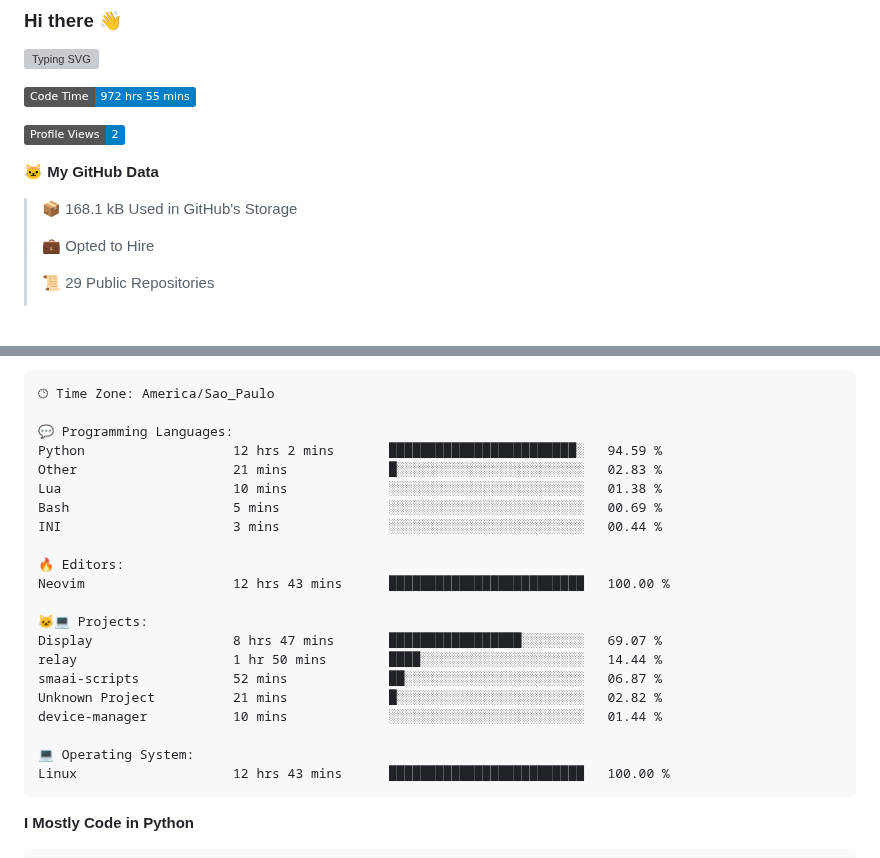
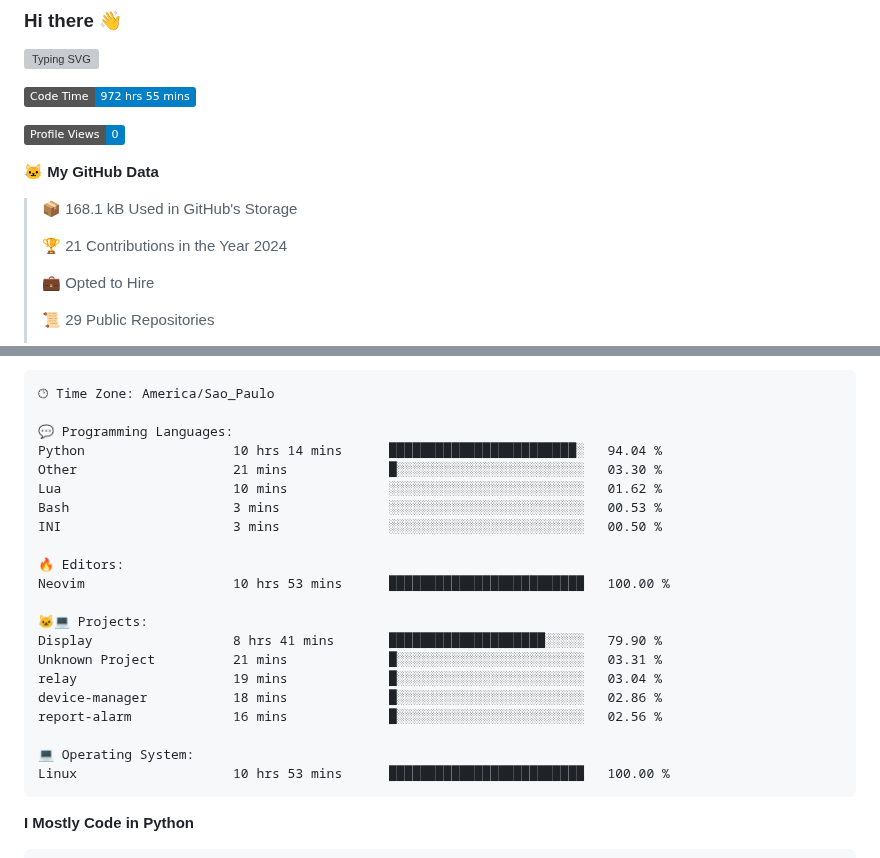
Before and after one commit to Gedankenn/Gedankenn, a Markdown page: README.md, 2 parts joined by grey strips. Rendered like a GitHub page; badges without logos; blank space fills up the shorter version; grey boxes are pictures that could not be loaded.

Commit message:
Updated with Dev Metrics

````diff
--- a/README.md
+++ b/README.md
@@ -6,11 +6,13 @@
 <!--START_SECTION:waka-->
 ![Code Time](http://img.shields.io/badge/Code%20Time-972%20hrs%2055%20mins-blue)
 
-![Profile Views](http://img.shields.io/badge/Profile%20Views-2-blue)
+![Profile Views](http://img.shields.io/badge/Profile%20Views-0-blue)
 
 **🐱 My GitHub Data**
 
 > 📦 168.1 kB Used in GitHub's Storage
+ >
+> 🏆 21 Contributions in the Year 2024
  >
 > 💼 Opted to Hire
  >
@@ -45,24 +47,24 @@ Sunday                   26 commits          ████░░░░░░░
 🕑︎ Time Zone: America/Sao_Paulo
 
 💬 Programming Languages:
-Python                   12 hrs 2 mins       ████████████████████████░   94.59 %
-Other                    21 mins             █░░░░░░░░░░░░░░░░░░░░░░░░   02.83 %
-Lua                      10 mins             ░░░░░░░░░░░░░░░░░░░░░░░░░   01.38 %
-Bash                     5 mins              ░░░░░░░░░░░░░░░░░░░░░░░░░   00.69 %
-INI                      3 mins              ░░░░░░░░░░░░░░░░░░░░░░░░░   00.44 %
+Python                   10 hrs 14 mins      ████████████████████████░   94.04 %
+Other                    21 mins             █░░░░░░░░░░░░░░░░░░░░░░░░   03.30 %
+Lua                      10 mins             ░░░░░░░░░░░░░░░░░░░░░░░░░   01.62 %
+Bash                     3 mins              ░░░░░░░░░░░░░░░░░░░░░░░░░   00.53 %
+INI                      3 mins              ░░░░░░░░░░░░░░░░░░░░░░░░░   00.50 %
 
 🔥 Editors:
-Neovim                   12 hrs 43 mins      █████████████████████████   100.00 %
+Neovim                   10 hrs 53 mins      █████████████████████████   100.00 %
 
 🐱‍💻 Projects:
-Display                  8 hrs 47 mins       █████████████████░░░░░░░░   69.07 %
-relay                    1 hr 50 mins        ████░░░░░░░░░░░░░░░░░░░░░   14.44 %
-smaai-scripts            52 mins             ██░░░░░░░░░░░░░░░░░░░░░░░   06.87 %
-Unknown Project          21 mins             █░░░░░░░░░░░░░░░░░░░░░░░░   02.82 %
-device-manager           10 mins             ░░░░░░░░░░░░░░░░░░░░░░░░░   01.44 %
+Display                  8 hrs 41 mins       ████████████████████░░░░░   79.90 %
+Unknown Project          21 mins             █░░░░░░░░░░░░░░░░░░░░░░░░   03.31 %
+relay                    19 mins             █░░░░░░░░░░░░░░░░░░░░░░░░   03.04 %
+device-manager           18 mins             █░░░░░░░░░░░░░░░░░░░░░░░░   02.86 %
+report-alarm             16 mins             █░░░░░░░░░░░░░░░░░░░░░░░░   02.56 %
 
 💻 Operating System:
-Linux                    12 hrs 43 mins      █████████████████████████   100.00 %
+Linux                    10 hrs 53 mins      █████████████████████████   100.00 %
 ```
 
 **I Mostly Code in Python**
````
Also changed, not shown: other parts of README.md (+1 -1 lines).
